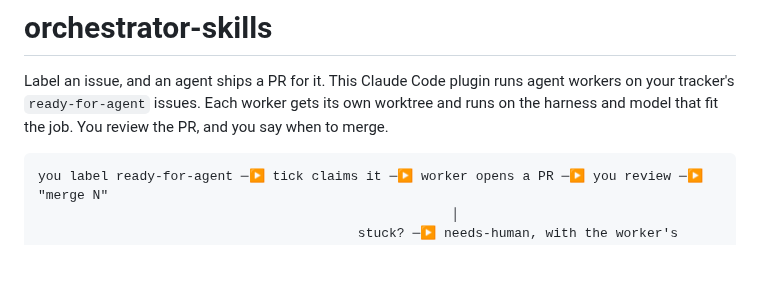
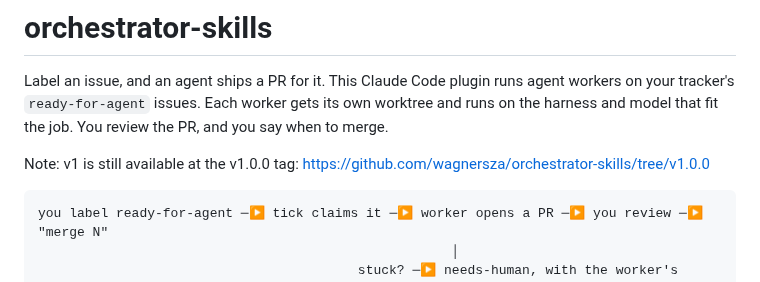
Before and after one commit to wagnersza/orchestrator-skills, a Markdown page: README.md, the part around the change. GitHub-like rendering; blank space fills up the shorter version.

Commit message:
fix(docs): link v1.0.0 near top of README\n\nAdd a sentence near the top pointing to the v1.0.0 tag (#382)
\nCo-authored-by: Copilot <223556219+Copilot@users.noreply.github.com>

````diff
--- a/README.md
+++ b/README.md
@@ -3,6 +3,9 @@
 Label an issue, and an agent ships a PR for it. This Claude Code plugin runs agent workers
 on your tracker's `ready-for-agent` issues. Each worker gets its own worktree and runs on
 the harness and model that fit the job. You review the PR, and you say when to merge.
+
+Note: v1 is still available at the v1.0.0 tag: https://github.com/wagnersza/orchestrator-skills/tree/v1.0.0
+
 
 ```
 you label ready-for-agent ─▶ tick claims it ─▶ worker opens a PR ─▶ you review ─▶ "merge N"
````
